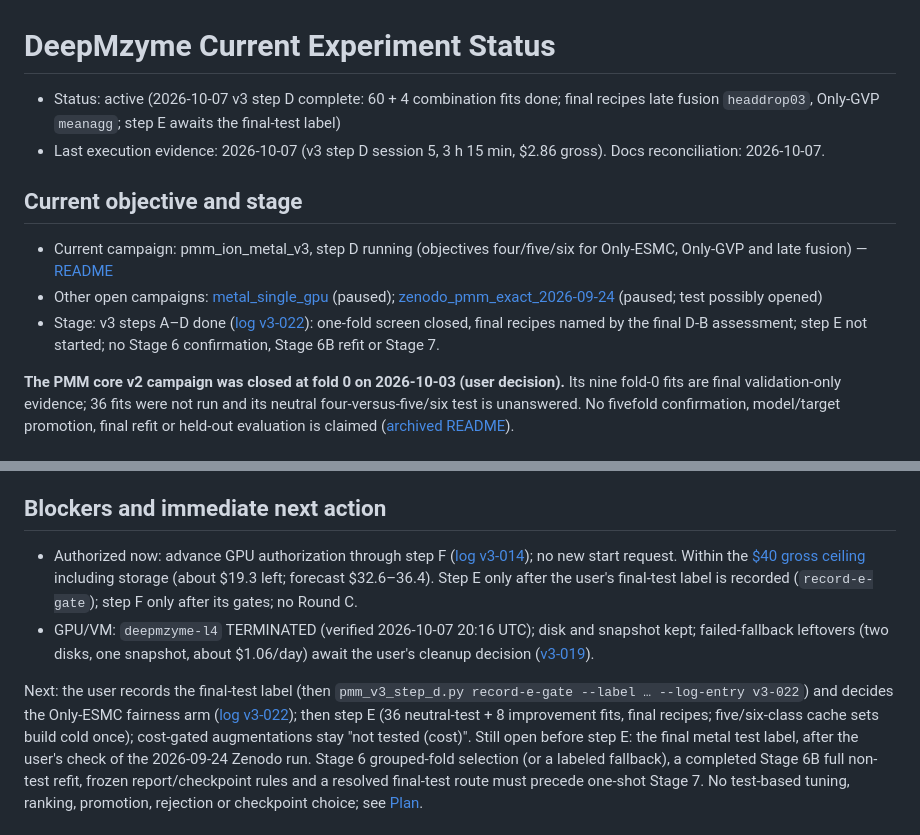
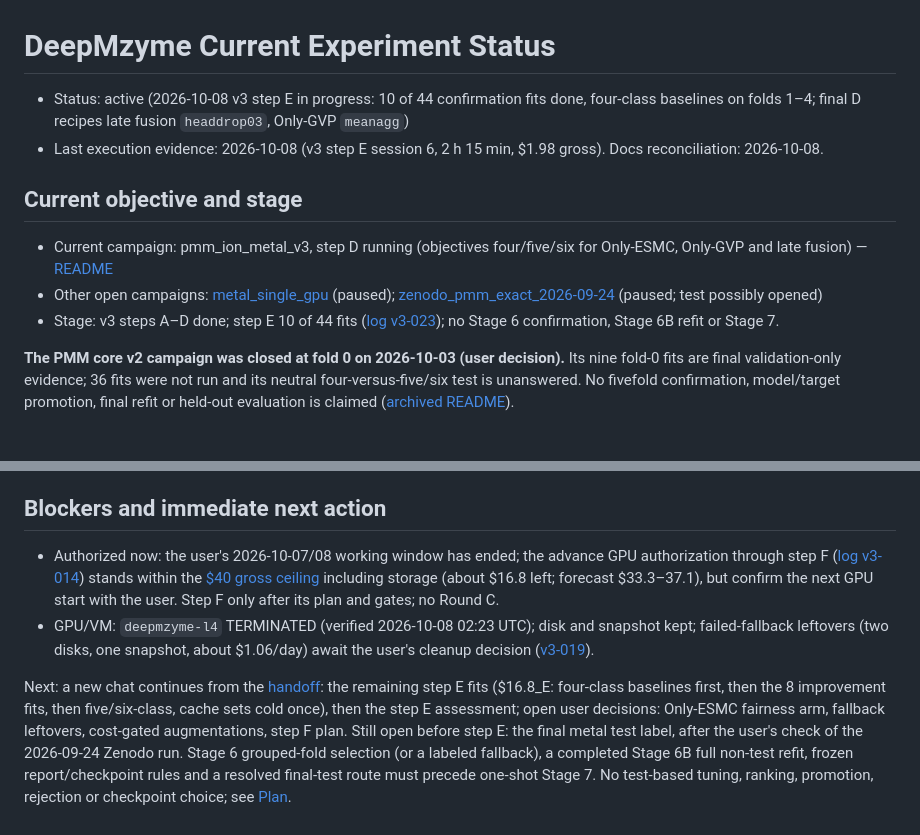
Before and after one commit to MECHTI1/DeepMzyme, a Markdown page: EXPERIMENT_STATUS.md, 2 parts joined by grey strips. Rendered like a GitHub page.

Commit message:
Log v3-023: step E session 6, first ten confirmation fits, window closeout
Session 6 (2 h 15 min, $1.98 gross) after one stockout retry: ten four-class
baseline fits of the neutral test (seed 42, folds 1-4) completed, replayed,
pulled and acknowledged; late fusion fold 4 refused by admission, Only-GVP
fold 4 not launched; step E assessment copy E_20261008T022125Z (incomplete, no
held-out access) and evidence copy evidence_20261008T022159Z. VM TERMINATED
02:23:45 UTC. STATUS overwritten; the campaign handoff refreshed to the
verified state at the end of the user's working window.

```diff
--- a/EXPERIMENT_STATUS.md
+++ b/EXPERIMENT_STATUS.md
@@ -1,13 +1,13 @@
 # DeepMzyme Current Experiment Status
 
-- Status: active (2026-10-07 v3 step D complete: 60 + 4 combination fits done; final recipes late fusion `headdrop03`, Only-GVP `meanagg`; step E awaits the final-test label)
-- Last execution evidence: 2026-10-07 (v3 step D session 5, 3 h 15 min, $2.86 gross). Docs reconciliation: 2026-10-07.
+- Status: active (2026-10-08 v3 step E in progress: 10 of 44 confirmation fits done, four-class baselines on folds 1–4; final D recipes late fusion `headdrop03`, Only-GVP `meanagg`)
+- Last execution evidence: 2026-10-08 (v3 step E session 6, 2 h 15 min, $1.98 gross). Docs reconciliation: 2026-10-08.
 
 ## Current objective and stage
 
 - Current campaign: pmm_ion_metal_v3, step D running (objectives four/five/six for Only-ESMC, Only-GVP and late fusion) — [README](docs/campaigns/pmm_ion_metal_v3/README.md)
 - Other open campaigns: [metal_single_gpu](docs/campaigns/metal_single_gpu/README.md) (paused); [zenodo_pmm_exact_2026-09-24](docs/campaigns/zenodo_pmm_exact_2026-09-24/README.md) (paused; test possibly opened)
-- Stage: v3 steps A–D done ([log v3-022](docs/campaigns/pmm_ion_metal_v3/log.md#v3-022)): one-fold screen closed, final recipes named by the final D-B assessment; step E not started; no Stage 6 confirmation, Stage 6B refit or Stage 7.
+- Stage: v3 steps A–D done; step E 10 of 44 fits ([log v3-023](docs/campaigns/pmm_ion_metal_v3/log.md#v3-023)); no Stage 6 confirmation, Stage 6B refit or Stage 7.
 
 **The PMM core v2 campaign was closed at fold 0 on 2026-10-03 (user decision).**
 Its nine fold-0 fits are final validation-only evidence; 36 fits were not run and
@@ -53,10 +53,10 @@ owns the ledger; this reminder preserves the default-read safety boundary:
 
 ## Blockers and immediate next action
 
-- Authorized now: advance GPU authorization through step F ([log v3-014](docs/campaigns/pmm_ion_metal_v3/log.md#v3-014)); no new start request. Within the [$40 gross ceiling](docs/campaigns/pmm_ion_metal_v3/log.md#v3-003) including storage (about $19.3 left; forecast $32.6–36.4). Step E only after the user's final-test label is recorded (`record-e-gate`); step F only after its gates; no Round C.
-- GPU/VM: `deepmzyme-l4` TERMINATED (verified 2026-10-07 20:16 UTC); disk and snapshot kept; failed-fallback leftovers (two disks, one snapshot, about $1.06/day) await the user's cleanup decision ([v3-019](docs/campaigns/pmm_ion_metal_v3/log.md#v3-019)).
+- Authorized now: the user's 2026-10-07/08 working window has ended; the advance GPU authorization through step F ([log v3-014](docs/campaigns/pmm_ion_metal_v3/log.md#v3-014)) stands within the [$40 gross ceiling](docs/campaigns/pmm_ion_metal_v3/log.md#v3-003) including storage (about $16.8 left; forecast $33.3–37.1), but confirm the next GPU start with the user. Step F only after its plan and gates; no Round C.
+- GPU/VM: `deepmzyme-l4` TERMINATED (verified 2026-10-08 02:23 UTC); disk and snapshot kept; failed-fallback leftovers (two disks, one snapshot, about $1.06/day) await the user's cleanup decision ([v3-019](docs/campaigns/pmm_ion_metal_v3/log.md#v3-019)).
 
-Next: the user records the final-test label (then `pmm_v3_step_d.py record-e-gate --label … --log-entry v3-022`) and decides the Only-ESMC fairness arm ([log v3-022](docs/campaigns/pmm_ion_metal_v3/log.md#v3-022)); then step E (36 neutral-test + 8 improvement fits, final recipes; five/six-class cache sets build cold once); cost-gated augmentations stay "not tested (cost)".
+Next: a new chat continues from the [handoff](docs/campaigns/pmm_ion_metal_v3/handoff.md): the remaining step E fits ($16.8_E: four-class baselines first, then the 8 improvement fits, then five/six-class, cache sets cold once), then the step E assessment; open user decisions: Only-ESMC fairness arm, fallback leftovers, cost-gated augmentations, step F plan.
 Still open before step E: the final metal test label, after the user's check of
 the 2026-09-24 Zenodo run. Stage 6 grouped-fold selection (or a labeled
 fallback), a completed Stage 6B full non-test refit, frozen report/checkpoint
```
Also changed, not shown: 2 other files.
